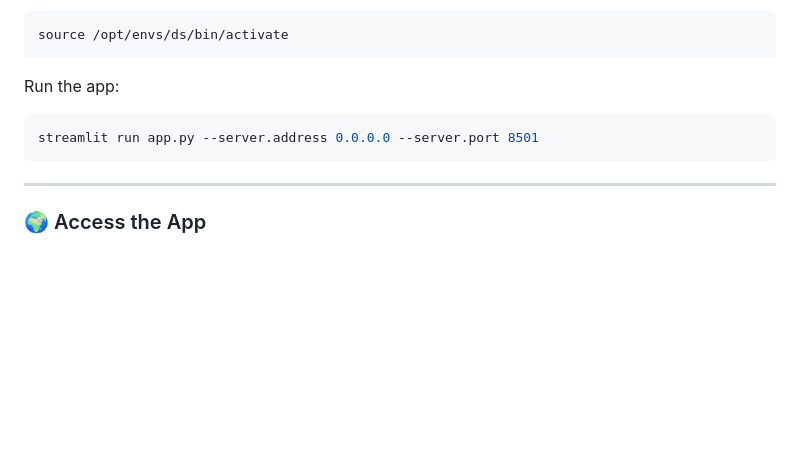
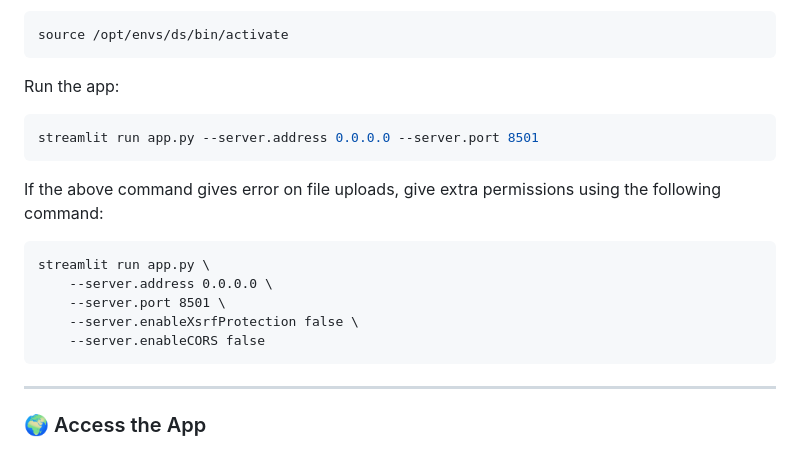
Before and after one commit to cookieSensei/programming-and-ai, a Markdown page: README.md, the part around the change. GitHub-like rendering; blank space fills up the shorter version.

Commit message:
updated streamlit run app.py code in readme.md

````diff
--- a/README.md
+++ b/README.md
@@ -239,6 +239,16 @@ Run the app:
 streamlit run app.py --server.address 0.0.0.0 --server.port 8501
 ```
 
+If the above command gives error on file uploads, give extra permissions using the following command:
+
+```
+streamlit run app.py \
+    --server.address 0.0.0.0 \
+    --server.port 8501 \
+    --server.enableXsrfProtection false \
+    --server.enableCORS false
+```
+
 ---
 
 ### 🌍 Access the App
````
